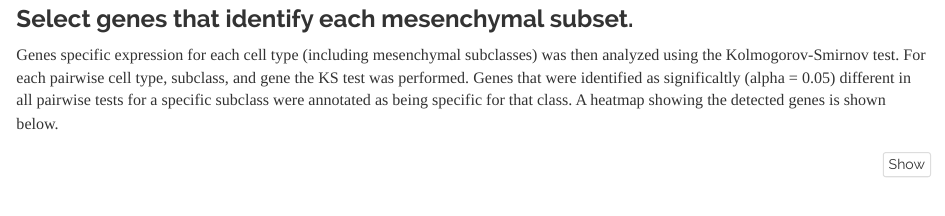
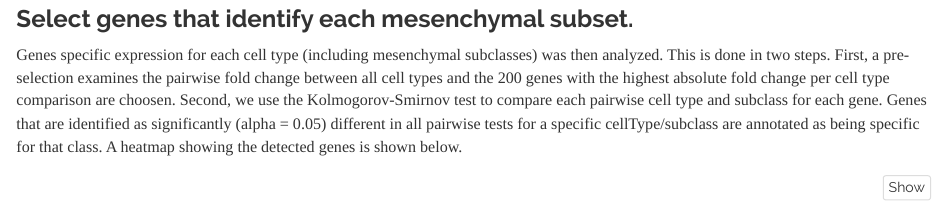
Before and after one commit to jasonserviss/mesenchymalSubsetAnalysis, an R Markdown document (inst/mesenchymalAnalysis2.Rmd): the page in a window 1100 px wide, from 2270 px down. Rendered offline with R 4.5, knitr and Pandoc, with nearby package versions; some code elsewhere in the file could not run offline.

Commit message:
devtools::document

````diff
--- a/inst/mesenchymalAnalysis2.Rmd
+++ b/inst/mesenchymalAnalysis2.Rmd
@@ -67,11 +67,14 @@ mes.tsne %>%
 
 ### Select genes that identify each mesenchymal subset.
 Genes specific expression for each cell type (including mesenchymal subclasses)
-was then analyzed using the Kolmogorov-Smirnov test. For each pairwise cell type,
-subclass, and gene the KS test was performed. Genes that were identified as
-significaltly (alpha = 0.05) different in all pairwise tests for a specific
-subclass were annotated as being specific for that class. A heatmap showing the
-detected genes is shown below.
+was then analyzed. This is done in two steps. First, a pre-selection examines
+the pairwise fold change between all cell types and the 200 genes with the
+highest absolute fold change per cell type comparison are choosen. Second, we
+use the Kolmogorov-Smirnov test to compare each pairwise cell type and
+subclass for each gene. Genes that are identified as significantly
+(alpha = 0.05) different in all pairwise tests for a specific cellType/subclass
+are annotated as being specific for that class. A heatmap showing the detected
+genes is shown below.
 
 ```{r kstest}
 classHeatmap(geneList, counts.log, sampleClasses)
````
Also changed, not shown: 2 other files.
